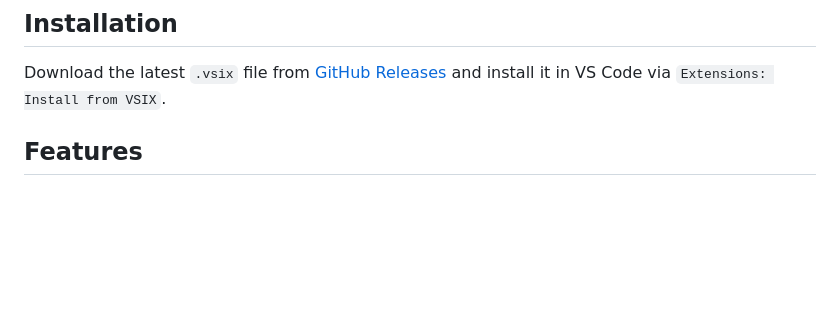
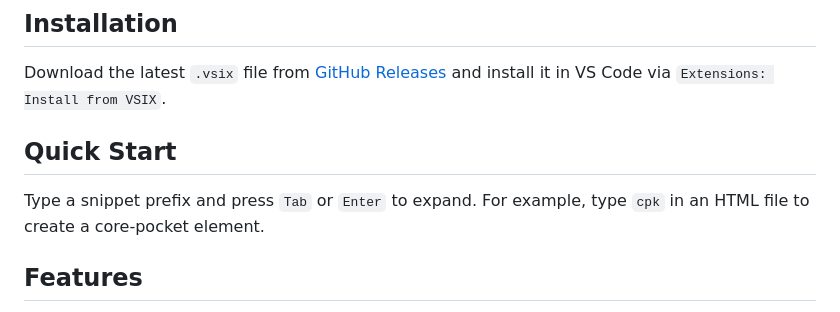
Before and after one commit to Sitezip/core.sbs, a Markdown page: vscode-extension/README.md, the part around the change. Drawn GitHub-style; blank space fills up the shorter version.

Commit message:
Add Quick Start section to extension README

```diff
--- a/vscode-extension/README.md
+++ b/vscode-extension/README.md
@@ -5,6 +5,10 @@ Accelerate your core.js development with intelligent code snippets. This extensi
 ## Installation
 
 Download the latest `.vsix` file from [GitHub Releases](https://github.com/Sitezip/core.sbs/releases) and install it in VS Code via `Extensions: Install from VSIX`.
+
+## Quick Start
+
+Type a snippet prefix and press `Tab` or `Enter` to expand. For example, type `cpk` in an HTML file to create a core-pocket element.
 
 ## Features
 
```
